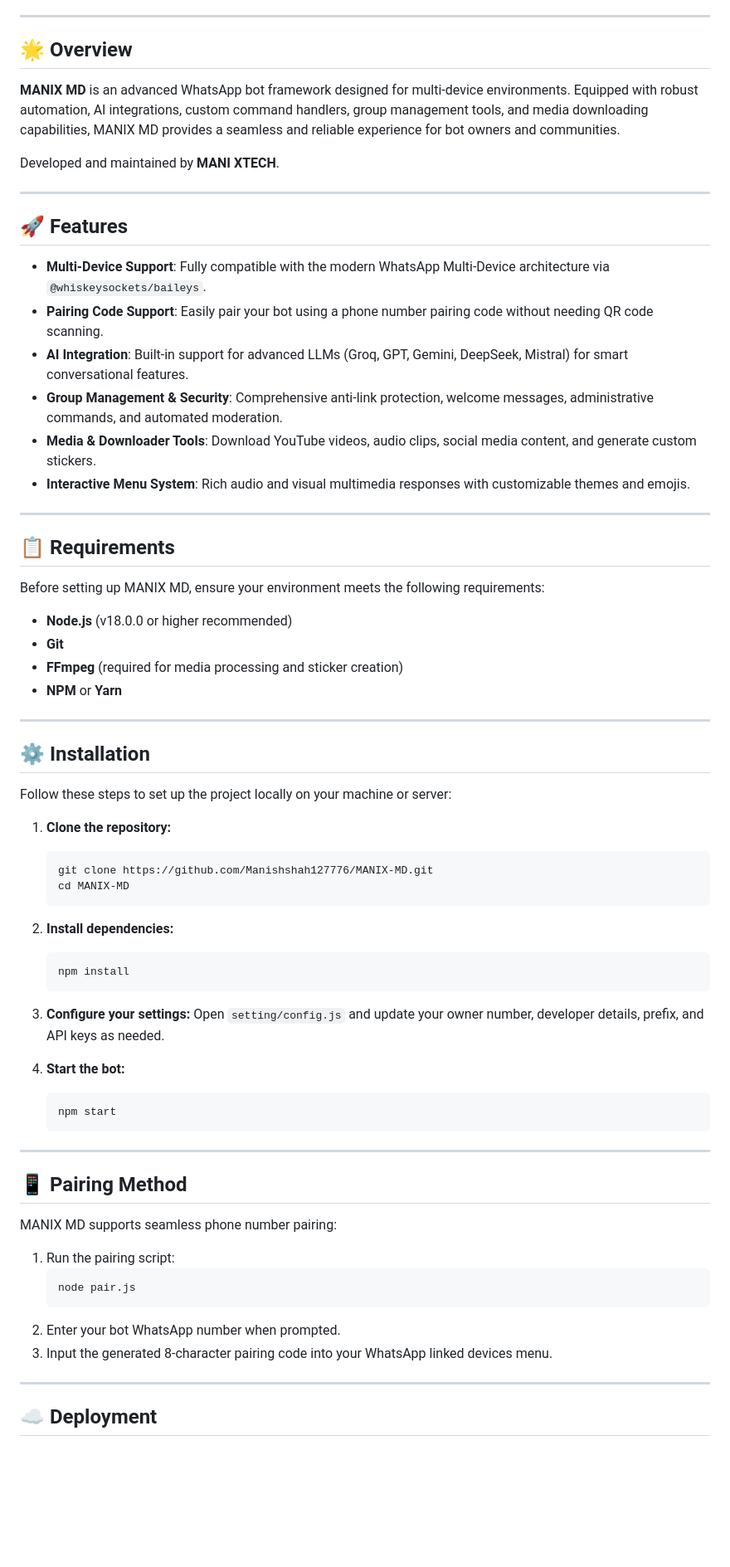
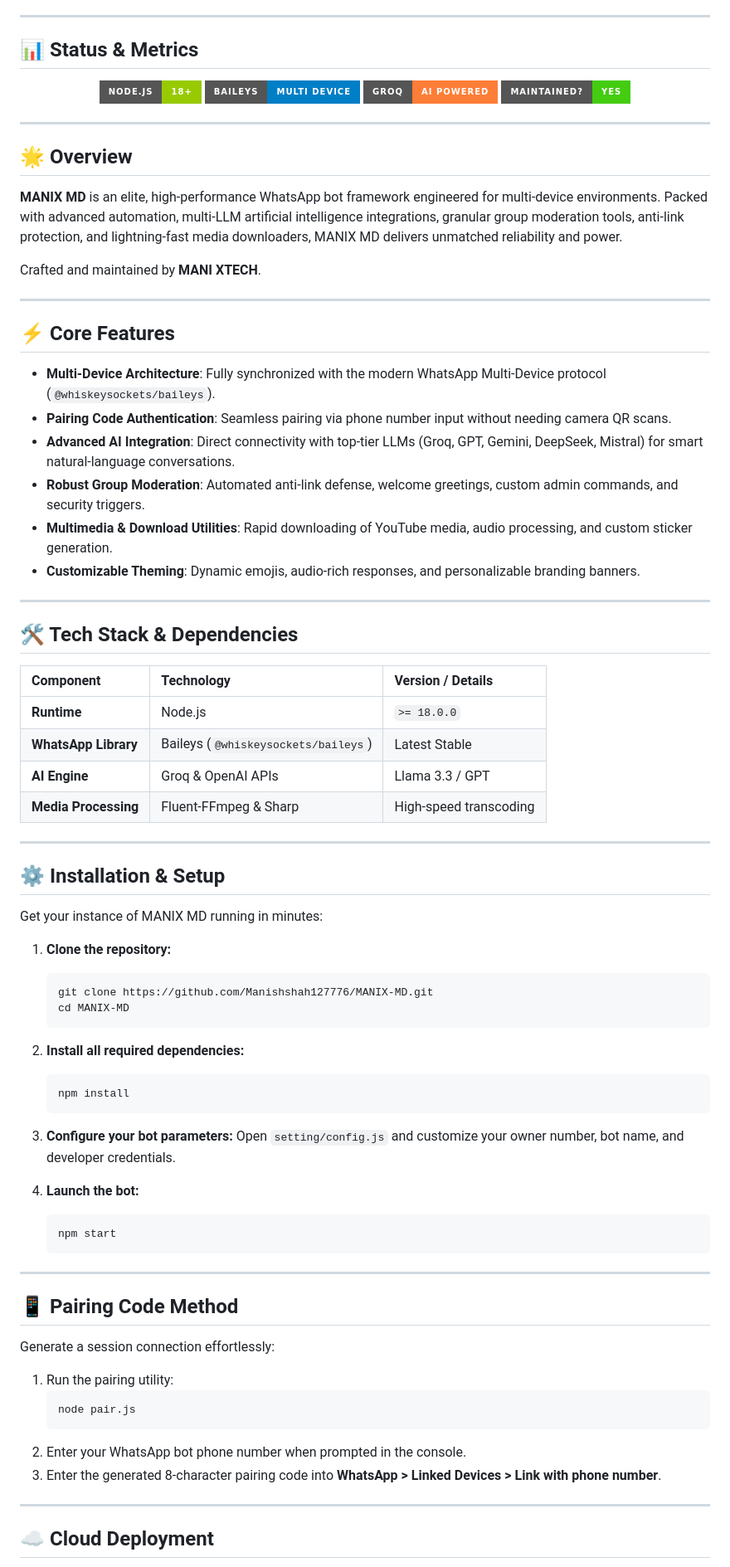
Before and after one commit to Manishshah127776/MANIX-MD, a Markdown page: README.md, the part around one of its changes. Shown at 83% size. Rendered like a GitHub page; badges without logos; blank space fills up the shorter version.

Commit message:
Docs: Enhance README with color badges, metrics, and typing animation

````diff
--- a/README.md
+++ b/README.md
@@ -23,38 +32,50 @@
 
 ---
 
-## 🌟 Overview
+## 📊 Status & Metrics
 
-**MANIX MD** is an advanced WhatsApp bot framework designed for multi-device environments. Equipped with robust automation, AI integrations, custom command handlers, group management tools, and media downloading capabilities, MANIX MD provides a seamless and reliable experience for bot owners and communities.
-
-Developed and maintained by **MANI XTECH**.
+<p align="center">
+  <img src="https://img.shields.io/badge/Node.js-18%2B-green?style=for-the-badge&logo=node.js" alt="Node.js">
+  <img src="https://img.shields.io/badge/Baileys-Multi%20Device-blue?style=for-the-badge&logo=whatsapp" alt="Baileys">
+  <img src="https://img.shields.io/badge/Groq-AI%20Powered-orange?style=for-the-badge&logo=openai" alt="Groq AI">
+  <img src="https://img.shields.io/badge/Maintained%3F-Yes-success?style=for-the-badge" alt="Maintained">
+</p>
 
 ---
 
-## 🚀 Features
+## 🌟 Overview
 
-- **Multi-Device Support**: Fully compatible with the modern WhatsApp Multi-Device architecture via `@whiskeysockets/baileys`.
-- **Pairing Code Support**: Easily pair your bot using a phone number pairing code without needing QR code scanning.
-- **AI Integration**: Built-in support for advanced LLMs (Groq, GPT, Gemini, DeepSeek, Mistral) for smart conversational features.
-- **Group Management & Security**: Comprehensive anti-link protection, welcome messages, administrative commands, and automated moderation.
-- **Media & Downloader Tools**: Download YouTube videos, audio clips, social media content, and generate custom stickers.
-- **Interactive Menu System**: Rich audio and visual multimedia responses with customizable themes and emojis.
+**MANIX MD** is an elite, high-performance WhatsApp bot framework engineered for multi-device environments. Packed with advanced automation, multi-LLM artificial intelligence integrations, granular group moderation tools, anti-link protection, and lightning-fast media downloaders, MANIX MD delivers unmatched reliability and power.
+
+Crafted and maintained by **MANI XTECH**.
 
 ---
 
-## 📋 Requirements
+## ⚡ Core Features
 
-Before setting up MANIX MD, ensure your environment meets the following requirements:
-- **Node.js** (v18.0.0 or higher recommended)
-- **Git**
-- **FFmpeg** (required for media processing and sticker creation)
-- **NPM** or **Yarn**
+- **Multi-Device Architecture**: Fully synchronized with the modern WhatsApp Multi-Device protocol (`@whiskeysockets/baileys`).
+- **Pairing Code Authentication**: Seamless pairing via phone number input without needing camera QR scans.
+- **Advanced AI Integration**: Direct connectivity with top-tier LLMs (Groq, GPT, Gemini, DeepSeek, Mistral) for smart natural-language conversations.
+- **Robust Group Moderation**: Automated anti-link defense, welcome greetings, custom admin commands, and security triggers.
+- **Multimedia & Download Utilities**: Rapid downloading of YouTube media, audio processing, and custom sticker generation.
+- **Customizable Theming**: Dynamic emojis, audio-rich responses, and personalizable branding banners.
 
 ---
 
-## ⚙️ Installation
+## 🛠️ Tech Stack & Dependencies
 
-Follow these steps to set up the project locally on your machine or server:
+| Component | Technology | Version / Details |
+| :--- | :--- | :--- |
+| **Runtime** | Node.js | `>= 18.0.0` |
+| **WhatsApp Library** | Baileys (`@whiskeysockets/baileys`) | Latest Stable |
+| **AI Engine** | Groq & OpenAI APIs | Llama 3.3 / GPT |
+| **Media Processing** | Fluent-FFmpeg & Sharp | High-speed transcoding |
+
+---
+
+## ⚙️ Installation & Setup
+
+Get your instance of MANIX MD running in minutes:
 
 1. **Clone the repository:**
    ```bash
@@ -62,32 +83,32 @@ Follow these steps to set up the project locally on your machine or server:
    cd MANIX-MD
    ```
 
-2. **Install dependencies:**
+2. **Install all required dependencies:**
    ```bash
    npm install
    ```
 
-3. **Configure your settings:**
-   Open `setting/config.js` and update your owner number, developer details, prefix, and API keys as needed.
+3. **Configure your bot parameters:**
+   Open `setting/config.js` and customize your owner number, bot name, and developer credentials.
 
-4. **Start the bot:**
+4. **Launch the bot:**
    ```bash
    npm start
    ```
 
 ---
 
-## 📱 Pairing Method
+## 📱 Pairing Code Method
 
-MANIX MD supports seamless phone number pairing:
-1. Run the pairing script:
+Generate a session connection effortlessly:
+1. Run the pairing utility:
    ```bash
    node pair.js
    ```
-2. Enter your bot WhatsApp number when prompted.
-3. Input the generated 8-character pairing code into your WhatsApp linked devices menu.
+2. Enter your WhatsApp bot phone number when prompted in the console.
+3. Enter the generated 8-character pairing code into **WhatsApp > Linked Devices > Link with phone number**.
 
 ---
 
-## ☁️ Deployment
+## ☁️ Cloud Deployment
 
````
Also changed, not shown: other parts of README.md (+20 -11 lines).
